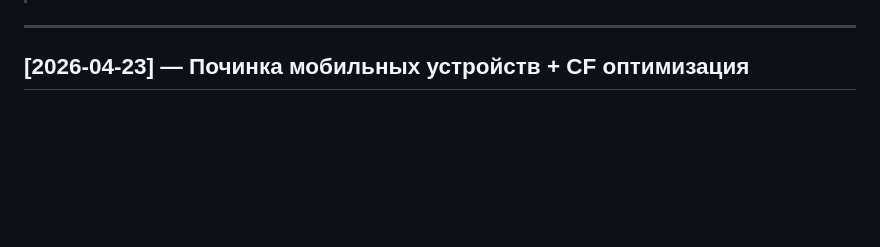
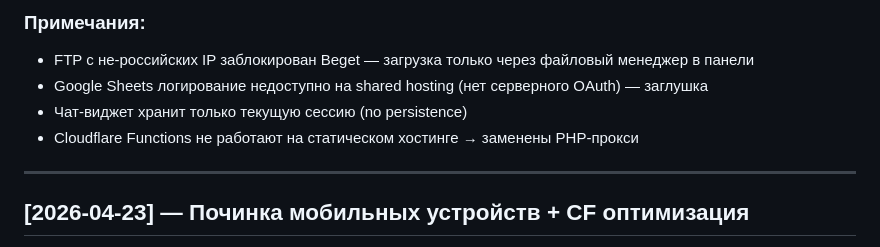
Before and after one commit to JanicAcid/ddddddddddddd, a Markdown page: CHANGELOG.md, the part around one of its changes. Drawn GitHub-style; blank space fills up the shorter version.

Commit message:
docs: миграция с Cloudflare на Beget — полный лог

```diff
--- a/CHANGELOG.md
+++ b/CHANGELOG.md
@@ -4,3 +70,9 @@
+### Примечания:
+
+- FTP с не-российских IP заблокирован Beget — загрузка только через файловый менеджер в панели
+- Google Sheets логирование недоступно на shared hosting (нет серверного OAuth) — заглушка
+- Чат-виджет хранит только текущую сессию (no persistence)
+- Cloudflare Functions не работают на статическом хостинге → заменены PHP-прокси
 
 ---
 
```
Also changed, not shown: other parts of CHANGELOG.md (+66 -0 lines).
